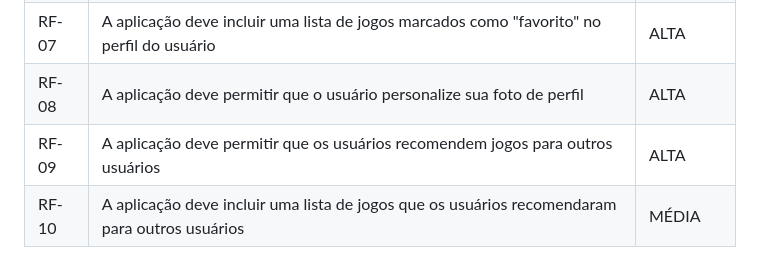
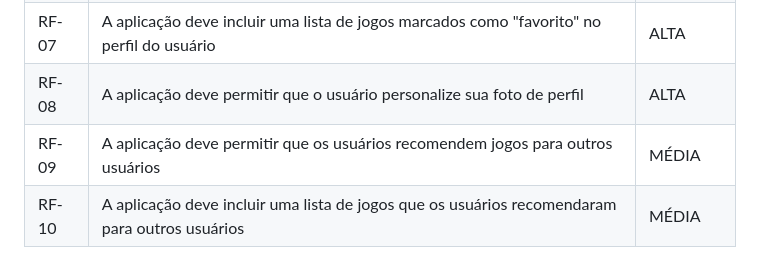
Before and after one commit to ICEI-PUC-Minas-PMV-ADS/pmv-ads-2023-2-e2-proj-int-t2-match-game, a Markdown page: docs/02-Especificação do Projeto.md, the part around the change printed below. Drawn GitHub-style.

Commit message:
Correção Requisitos e Restrições-Especificação do Projeto.md

```diff
--- a/docs/02-Especificação do Projeto.md
+++ b/docs/02-Especificação do Projeto.md
@@ -51,7 +51,7 @@ As tabelas que se seguem apresentam os requisitos funcionais e não funcionais q
 |RF-06| A aplicação deve permitir que o usuário marque como "favorito" os jogos de sua escolha | ALTA |
 |RF-07| A aplicação deve incluir uma lista de jogos marcados como "favorito" no perfil do usuário | ALTA |
 |RF-08| A aplicação deve permitir que o usuário personalize sua foto de perfil | ALTA |
-|RF-09| A aplicação deve permitir que os usuários recomendem jogos para outros usuários | ALTA |
+|RF-09| A aplicação deve permitir que os usuários recomendem jogos para outros usuários | MÉDIA |
 |RF-10| A aplicação deve incluir uma lista de jogos que os usuários recomendaram para outros usuários | MÉDIA |
 
 ### Requisitos não Funcionais
```
Also changed, not shown: other parts of docs/02-Especificação do Projeto.md (+1 -1 lines).
